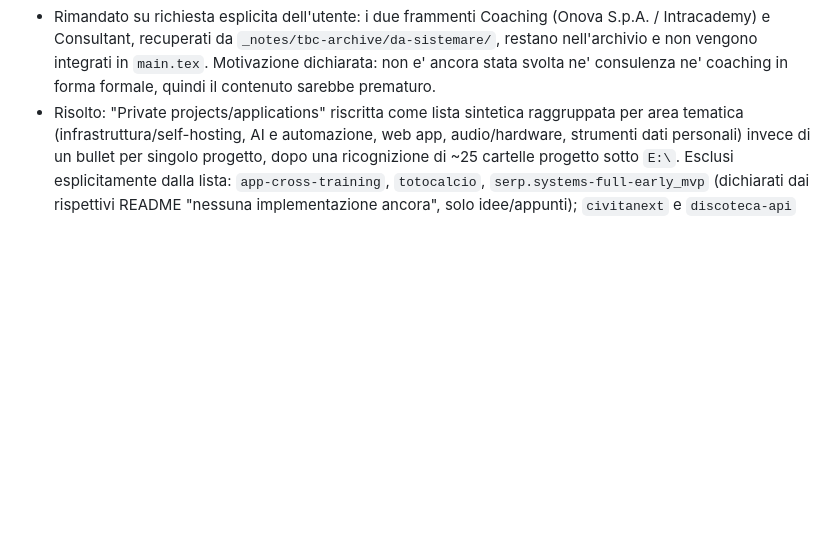
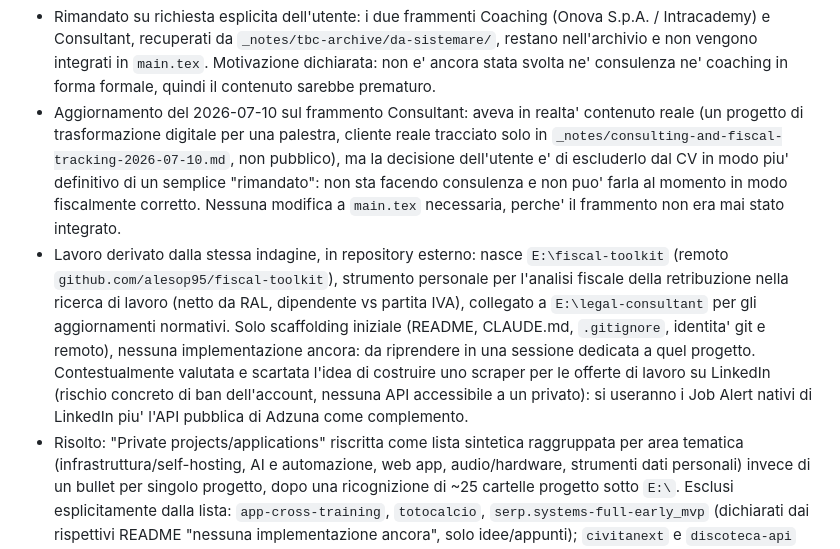
Before and after one commit to alesop95/my-cv, a Markdown page: .claude/context/roadmap.md, the part around the change. Drawn GitHub-style; blank space fills up the shorter version.

Commit message:
Traccia nascita fiscal-toolkit   e scarto scraping LinkedIn

```diff
--- a/.claude/context/roadmap.md
+++ b/.claude/context/roadmap.md
@@ -62,6 +62,21 @@ Stato aggiornato al 2026-07-06:
   nell'archivio e non vengono integrati in `main.tex`. Motivazione dichiarata: non e' ancora
   stata svolta ne' consulenza ne' coaching in forma formale, quindi il contenuto sarebbe
   prematuro.
+- Aggiornamento del 2026-07-10 sul frammento Consultant: aveva in realta' contenuto reale (un
+  progetto di trasformazione digitale per una palestra, cliente reale tracciato solo in
+  `_notes/consulting-and-fiscal-tracking-2026-07-10.md`, non pubblico), ma la decisione
+  dell'utente e' di escluderlo dal CV in modo piu' definitivo di un semplice "rimandato": non sta
+  facendo consulenza e non puo' farla al momento in modo fiscalmente corretto. Nessuna modifica a
+  `main.tex` necessaria, perche' il frammento non era mai stato integrato.
+- Lavoro derivato dalla stessa indagine, in repository esterno: nasce `E:\fiscal-toolkit`
+  (remoto `github.com/alesop95/fiscal-toolkit`), strumento personale per l'analisi fiscale della
+  retribuzione nella ricerca di lavoro (netto da RAL, dipendente vs partita IVA), collegato a
+  `E:\legal-consultant` per gli aggiornamenti normativi. Solo scaffolding iniziale (README,
+  CLAUDE.md, `.gitignore`, identita' git e remoto), nessuna implementazione ancora: da riprendere
+  in una sessione dedicata a quel progetto. Contestualmente valutata e scartata l'idea di
+  costruire uno scraper per le offerte di lavoro su LinkedIn (rischio concreto di ban
+  dell'account, nessuna API accessibile a un privato): si useranno i Job Alert nativi di LinkedIn
+  piu' l'API pubblica di Adzuna come complemento.
 - Risolto: "Private projects/applications" riscritta come lista sintetica raggruppata per area
   tematica (infrastruttura/self-hosting, AI e automazione, web app, audio/hardware, strumenti
   dati personali) invece di un bullet per singolo progetto, dopo una ricognizione di ~25
```
